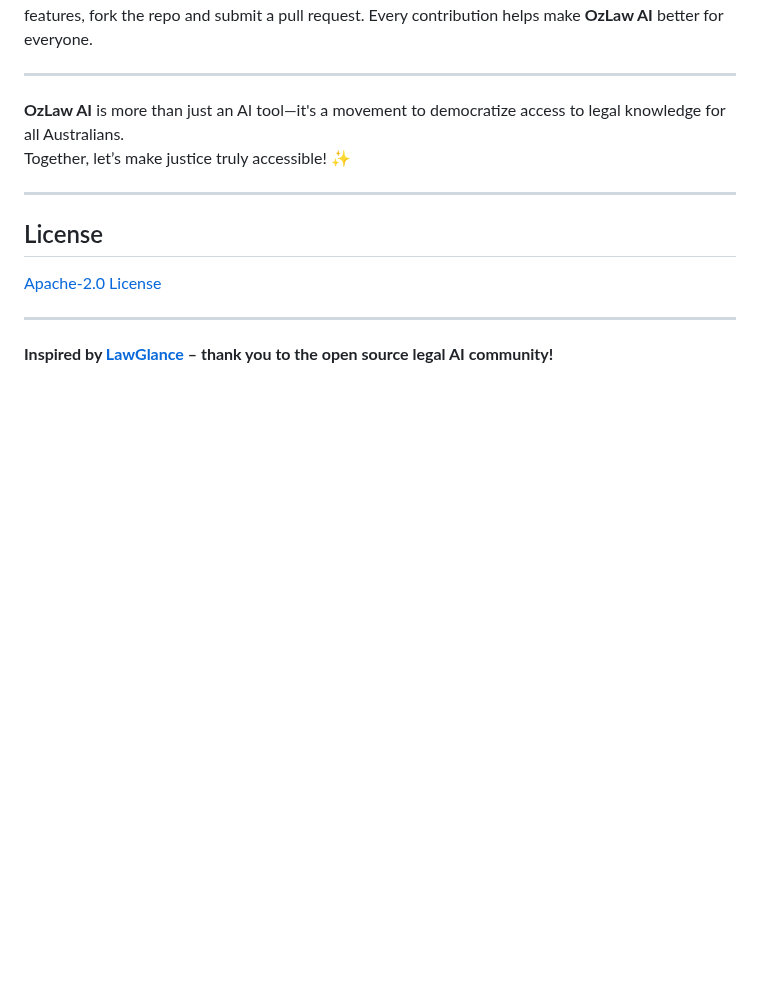
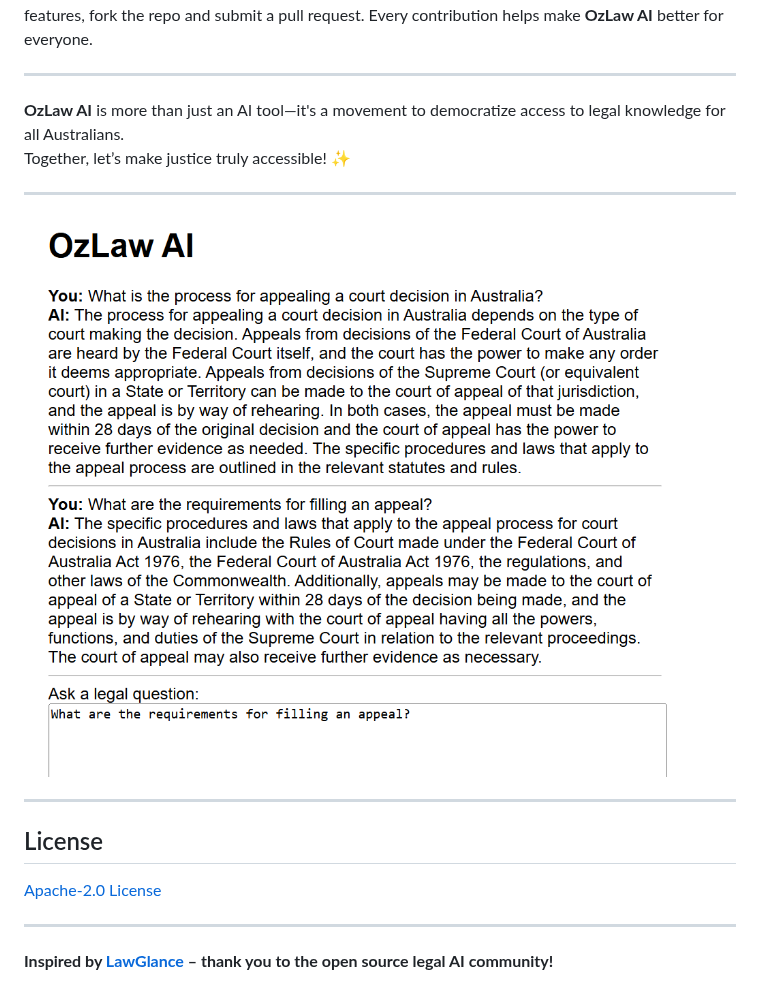
Before and after one commit to licheng0794/Ozlaw-AI, a Markdown page: README.md, the part around one of its changes. Drawn GitHub-style; blank space fills up the shorter version.

```diff
--- a/README.md
+++ b/README.md
@@ -113,6 +111,9 @@ We welcome contributors! Whether you want to help with development, report issue
 Together, let’s make justice truly accessible! ✨
 
 ---
+![OzLaw AI Demo](resultdemo.png)
+
+---
 
 ## License
 
```
Also changed, not shown: other parts of README.md (+0 -2 lines).
